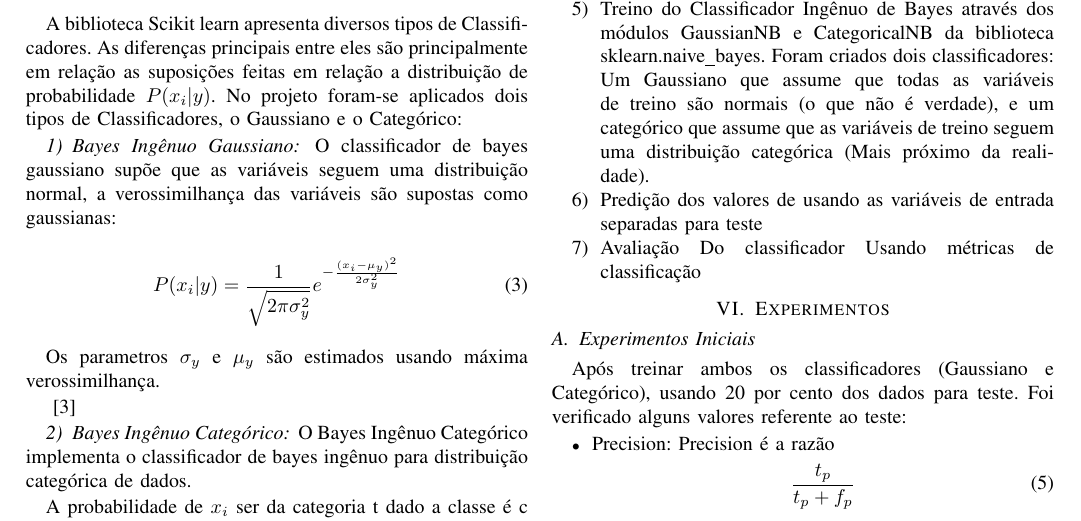
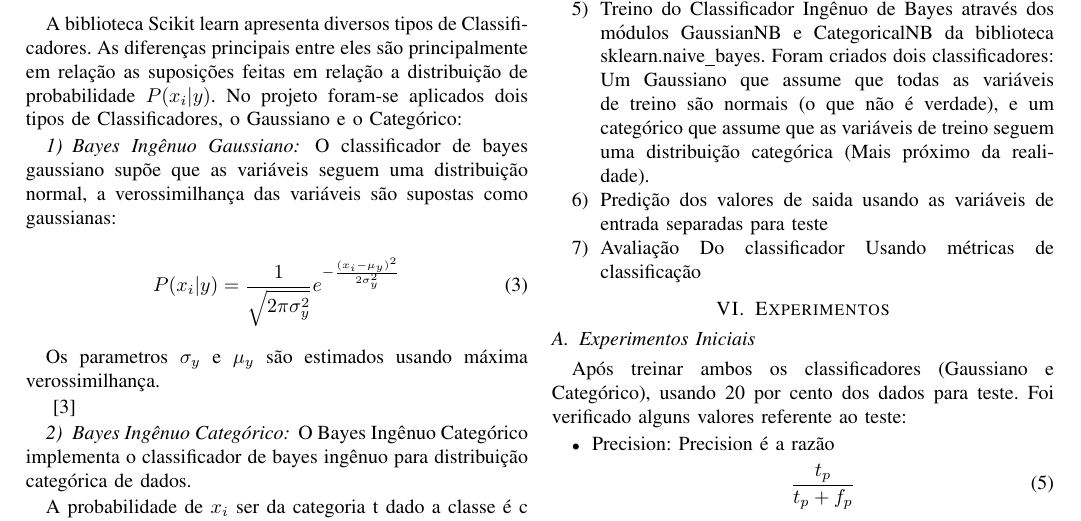
Before and after one commit to aasb2/Classificador-de-Bayes-Ingenuo, a LaTeX paper (RELATORIO/relatorio.tex): part of page 4 of 7, cut so that both start at the same text. Compiled offline with pdfLaTeX.

Commit message:
Add files via upload

```diff
--- a/RELATORIO/relatorio.tex
+++ b/RELATORIO/relatorio.tex
@@ -263,7 +263,7 @@ Para montar o classificador foi necessário passar  pelas seguintes etapas:
 \item Conversão dos valores da Base de Dados para números inteiros através do módulo preprocessing da biblioteca sklearn.model\_selection
 \item Separação dos Dados para treino e para teste através do módulo train\_test\_split da biblioteca sklearn.model\_selection
 \item Treino do Classificador Ingênuo de Bayes através dos módulos GaussianNB e CategoricalNB da biblioteca sklearn.naive\_bayes. Foram criados dois classificadores: Um Gaussiano que assume que todas as variáveis de treino são normais (o que não é verdade), e um categórico que assume que as variáveis de treino seguem uma distribuição categórica (Mais próximo da realidade).
-\item Predição dos valores de usando as variáveis de entrada separadas para teste
+\item Predição dos valores de saida usando as variáveis de entrada separadas para teste
 \item Avaliação Do classificador Usando métricas de classificação
 \end{enumerate}
 
```
